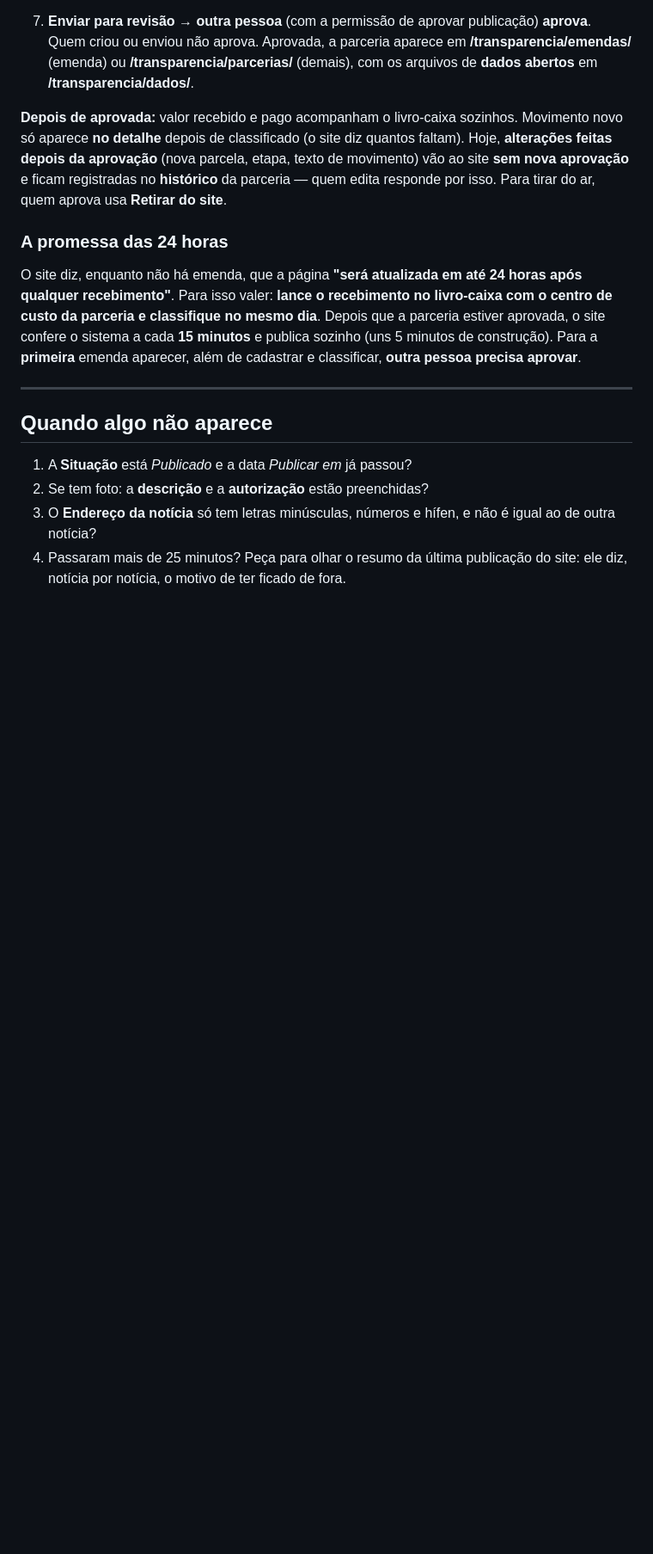
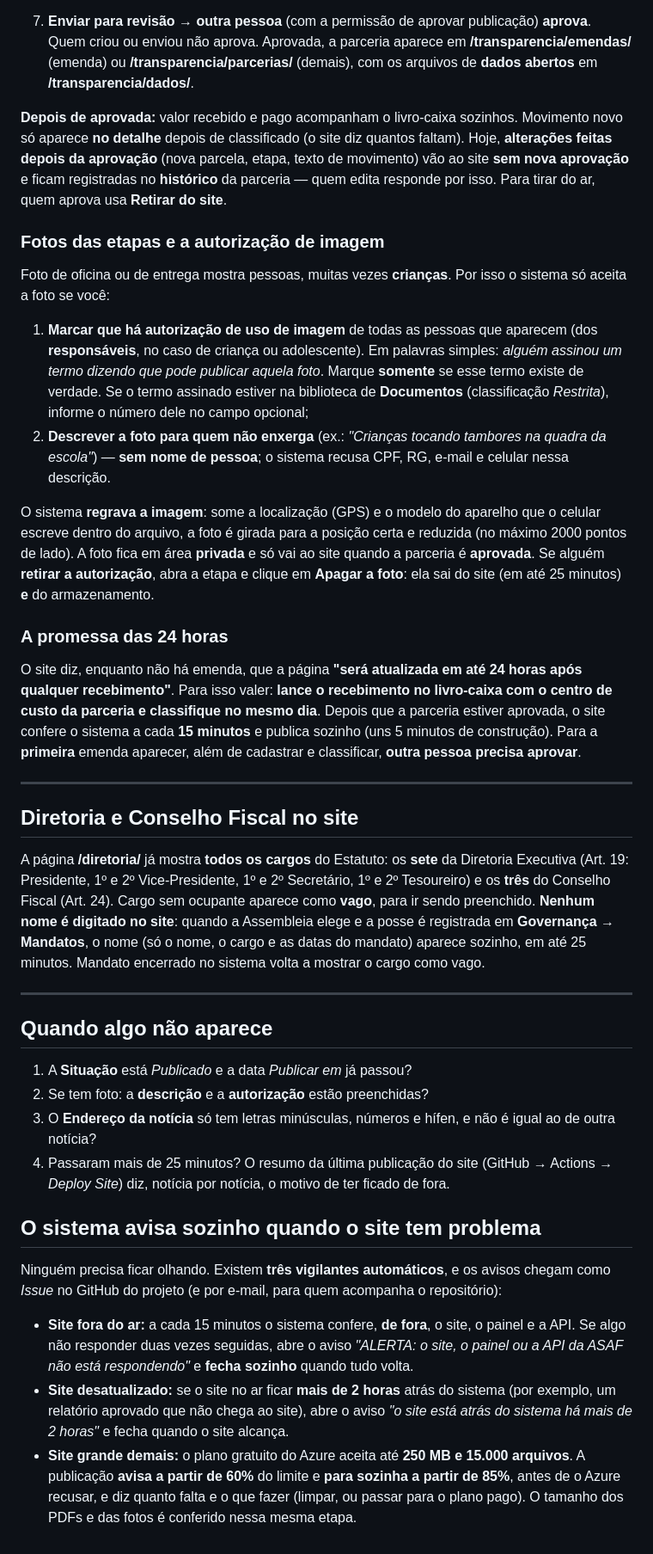
Before and after one commit to Arca-da-Familia/asaf, a Markdown page: COMO-ATUALIZAR.md, the part around one of its changes. Shown at 86% size. Drawn GitHub-style; blank space fills up the shorter version.

Commit message:
docs(como-atualizar): documento publico em PDF ou texto, fotos das etapas e autorizacao de imagem, Diretoria no site e os tres vigilantes automaticos
Co-Authored-By: Claude Sonnet 5.5 <noreply@anthropic.com>

```diff
--- a/COMO-ATUALIZAR.md
+++ b/COMO-ATUALIZAR.md
@@ -142,6 +149,22 @@ depois de classificado (o site diz quantos faltam). Hoje, **alterações feitas
 texto de movimento) vão ao site **sem nova aprovação** e ficam registradas no **histórico** da parceria — quem edita responde
 por isso. Para tirar do ar, quem aprova usa **Retirar do site**.
 
+### Fotos das etapas e a autorização de imagem
+
+Foto de oficina ou de entrega mostra pessoas, muitas vezes **crianças**. Por isso o sistema só aceita a foto se você:
+
+1. **Marcar que há autorização de uso de imagem** de todas as pessoas que aparecem (dos **responsáveis**, no caso de criança
+   ou adolescente). Em palavras simples: *alguém assinou um termo dizendo que pode publicar aquela foto*. Marque **somente**
+   se esse termo existe de verdade. Se o termo assinado estiver na biblioteca de **Documentos** (classificação *Restrita*),
+   informe o número dele no campo opcional;
+2. **Descrever a foto para quem não enxerga** (ex.: *"Crianças tocando tambores na quadra da escola"*) — **sem nome de
+   pessoa**; o sistema recusa CPF, RG, e-mail e celular nessa descrição.
+
+O sistema **regrava a imagem**: some a localização (GPS) e o modelo do aparelho que o celular escreve dentro do arquivo,
+a foto é girada para a posição certa e reduzida (no máximo 2000 pontos de lado). A foto fica em área **privada** e só vai
+ao site quando a parceria é **aprovada**. Se alguém **retirar a autorização**, abra a etapa e clique em **Apagar a foto**: ela
+sai do site (em até 25 minutos) **e** do armazenamento.
+
 ### A promessa das 24 horas
 
 O site diz, enquanto não há emenda, que a página **"será atualizada em até 24 horas após qualquer recebimento"**. Para
@@ -151,10 +174,33 @@ construção). Para a **primeira** emenda aparecer, além de cadastrar e classif
 
 ---
 
+## Diretoria e Conselho Fiscal no site
+
+A página **/diretoria/** já mostra **todos os cargos** do Estatuto: os **sete** da Diretoria Executiva (Art. 19: Presidente,
+1º e 2º Vice-Presidente, 1º e 2º Secretário, 1º e 2º Tesoureiro) e os **três** do Conselho Fiscal (Art. 24). Cargo sem
+ocupante aparece como **vago**, para ir sendo preenchido. **Nenhum nome é digitado no site**: quando a Assembleia elege e a
+posse é registrada em **Governança → Mandatos**, o nome (só o nome, o cargo e as datas do mandato) aparece sozinho, em até 25
+minutos. Mandato encerrado no sistema volta a mostrar o cargo como vago.
+
+---
+
 ## Quando algo não aparece
 
 1. A **Situação** está *Publicado* e a data *Publicar em* já passou?
 2. Se tem foto: a **descrição** e a **autorização** estão preenchidas?
 3. O **Endereço da notícia** só tem letras minúsculas, números e hífen, e não é igual ao de outra notícia?
-4. Passaram mais de 25 minutos? Peça para olhar o resumo da última publicação do site: ele diz, notícia por notícia, o
-   motivo de ter ficado de fora.
+4. Passaram mais de 25 minutos? O resumo da última publicação do site (GitHub → Actions → *Deploy Site*) diz, notícia por
+   notícia, o motivo de ter ficado de fora.
+
+## O sistema avisa sozinho quando o site tem problema
+
+Ninguém precisa ficar olhando. Existem **três vigilantes automáticos**, e os avisos chegam como *Issue* no GitHub do
+projeto (e por e-mail, para quem acompanha o repositório):
+
+- **Site fora do ar:** a cada 15 minutos o sistema confere, **de fora**, o site, o painel e a API. Se algo não responder
+  duas vezes seguidas, abre o aviso *"ALERTA: o site, o painel ou a API da ASAF não está respondendo"* e **fecha sozinho** quando tudo volta.
+- **Site desatualizado:** se o site no ar ficar **mais de 2 horas** atrás do sistema (por exemplo, um relatório aprovado que não
+  chega ao site), abre o aviso *"o site está atrás do sistema há mais de 2 horas"* e fecha quando o site alcança.
+- **Site grande demais:** o plano gratuito do Azure aceita até **250 MB e 15.000 arquivos**. A publicação **avisa a partir de
+  60%** do limite e **para sozinha a partir de 85%**, antes de o Azure recusar, e diz quanto falta e o que fazer (limpar, ou
+  passar para o plano pago). O tamanho dos PDFs e das fotos é conferido nessa mesma etapa.
```
Also changed, not shown: other parts of COMO-ATUALIZAR.md (+12 -5 lines).
